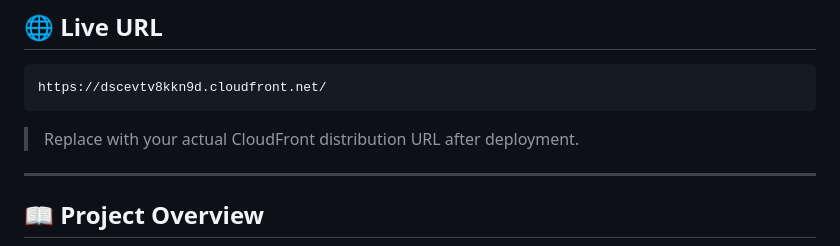
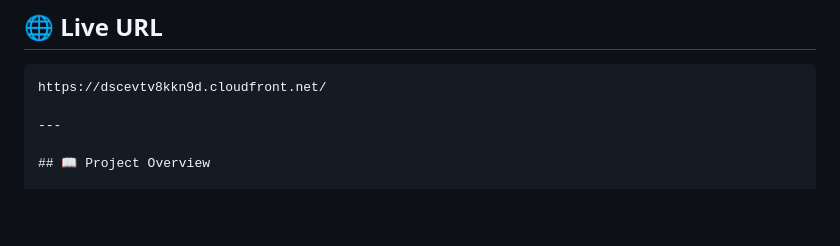
Before and after one commit to joshajayi727/concordgrp2, a Markdown page: README.md, the part around the change. Drawn GitHub-style; blank space fills up the shorter version.

Commit message:
Update README to remove CloudFront URL placeholder
Remove placeholder text for CloudFront URL.

````diff
--- a/README.md
+++ b/README.md
@@ -14,9 +14,6 @@
 
 ```
 https://dscevtv8kkn9d.cloudfront.net/
-```
-
-> Replace with your actual CloudFront distribution URL after deployment.
 
 ---
 
````
